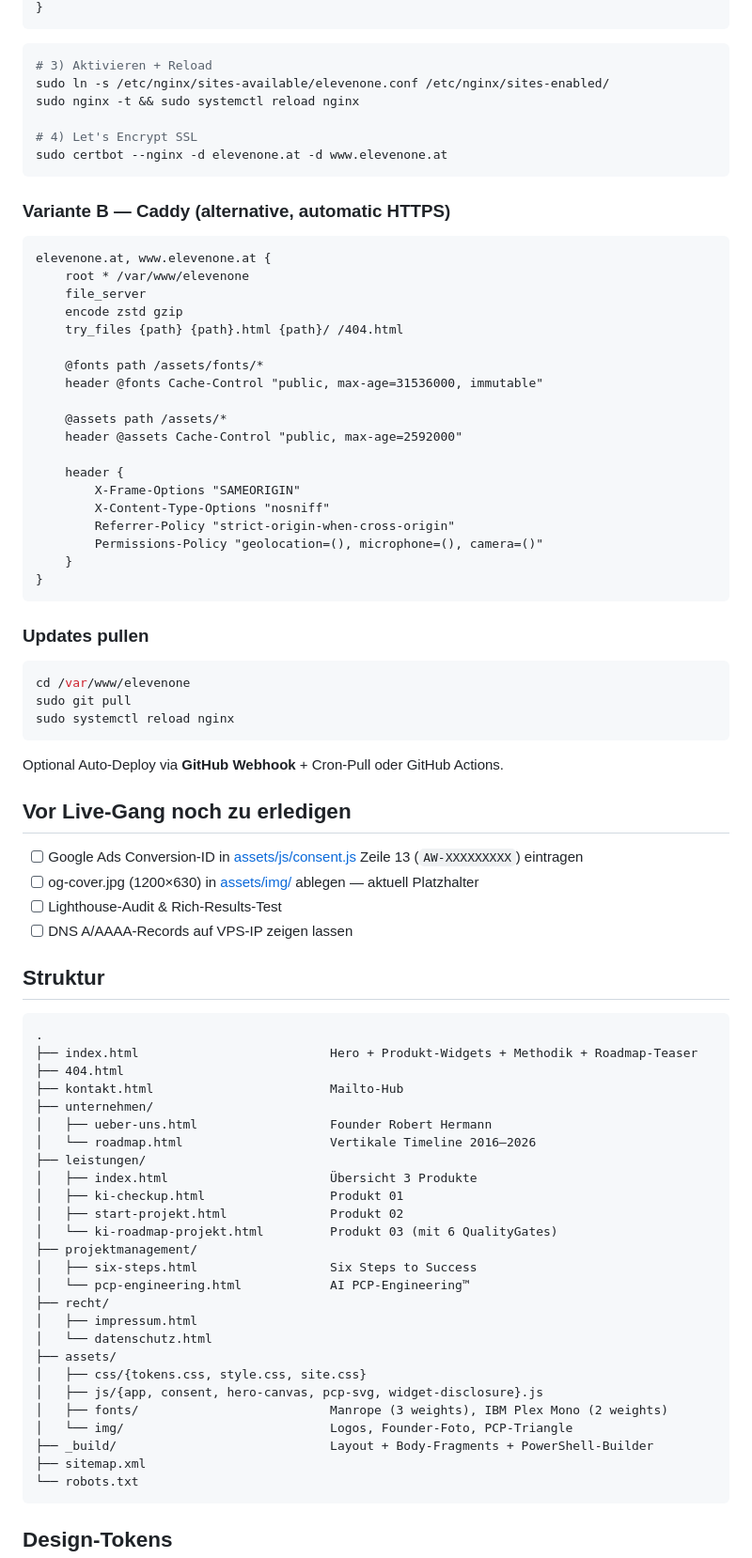
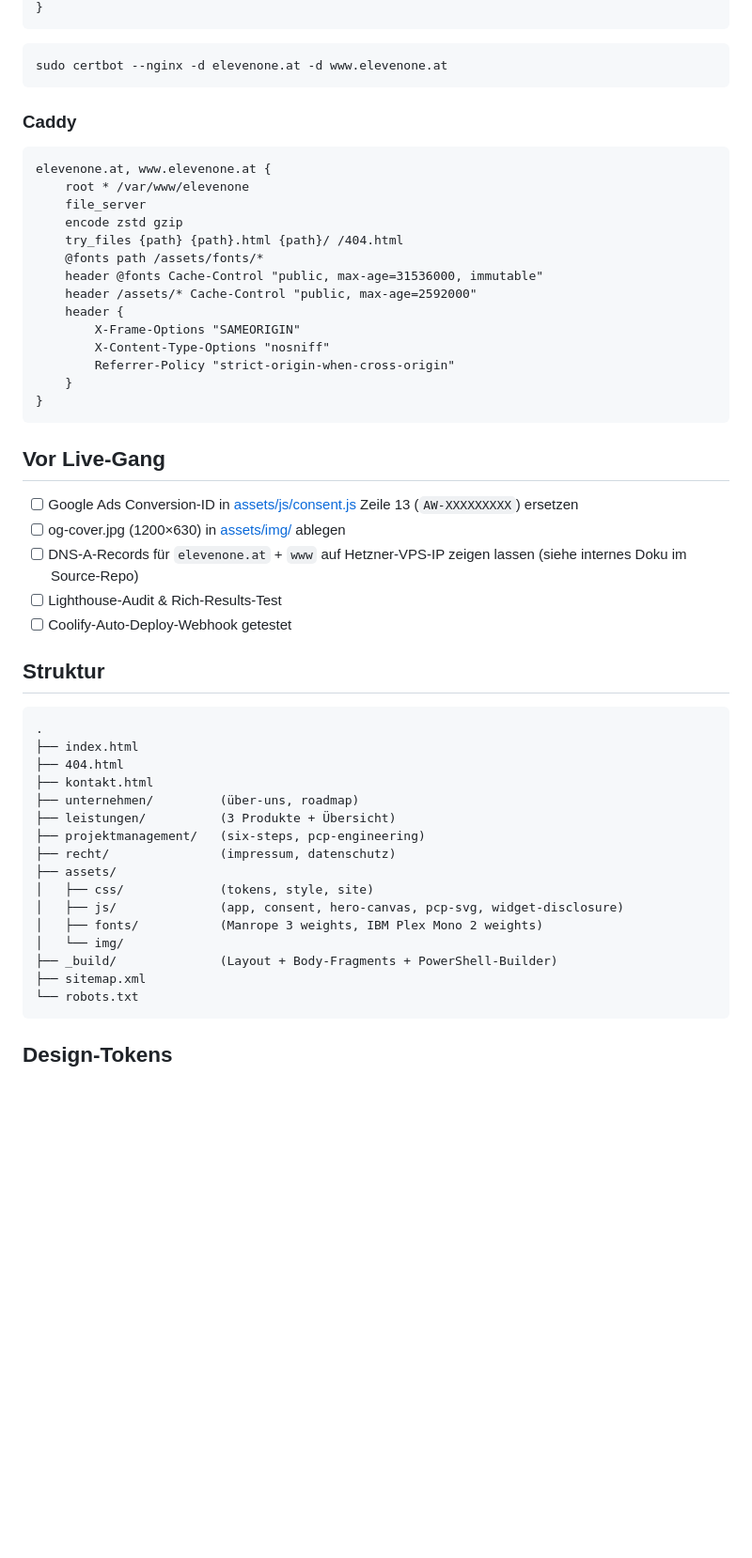
Before and after one commit to elevenOneGH/Website_elevenOneNeu_Public, a Markdown page: README.md, the part around one of its changes. Shown at 94% size. GitHub-like rendering; blank space fills up the shorter version.

````diff
--- a/README.md
+++ b/README.md
@@ -90,15 +78,10 @@ server {
 ```
 
 ```bash
-# 3) Aktivieren + Reload
-sudo ln -s /etc/nginx/sites-available/elevenone.conf /etc/nginx/sites-enabled/
-sudo nginx -t && sudo systemctl reload nginx
-
-# 4) Let's Encrypt SSL
 sudo certbot --nginx -d elevenone.at -d www.elevenone.at
 ```
 
-### Variante B — Caddy (alternative, automatic HTTPS)
+### Caddy
 
 ```caddyfile
 elevenone.at, www.elevenone.at {
@@ -106,66 +89,42 @@ elevenone.at, www.elevenone.at {
     file_server
     encode zstd gzip
     try_files {path} {path}.html {path}/ /404.html
-
     @fonts path /assets/fonts/*
     header @fonts Cache-Control "public, max-age=31536000, immutable"
-
-    @assets path /assets/*
-    header @assets Cache-Control "public, max-age=2592000"
-
+    header /assets/* Cache-Control "public, max-age=2592000"
     header {
         X-Frame-Options "SAMEORIGIN"
         X-Content-Type-Options "nosniff"
         Referrer-Policy "strict-origin-when-cross-origin"
-        Permissions-Policy "geolocation=(), microphone=(), camera=()"
     }
 }
 ```
 
-### Updates pullen
+## Vor Live-Gang
 
-```bash
-cd /var/www/elevenone
-sudo git pull
-sudo systemctl reload nginx
-```
-
-Optional Auto-Deploy via **GitHub Webhook** + Cron-Pull oder GitHub Actions.
-
-## Vor Live-Gang noch zu erledigen
-
-- [ ] Google Ads Conversion-ID in [assets/js/consent.js](./assets/js/consent.js) Zeile 13 (`AW-XXXXXXXXX`) eintragen
-- [ ] og-cover.jpg (1200×630) in [assets/img/](./assets/img/) ablegen — aktuell Platzhalter
+- [ ] Google Ads Conversion-ID in [assets/js/consent.js](./assets/js/consent.js) Zeile 13 (`AW-XXXXXXXXX`) ersetzen
+- [ ] og-cover.jpg (1200×630) in [assets/img/](./assets/img/) ablegen
+- [ ] DNS-A-Records für `elevenone.at` + `www` auf Hetzner-VPS-IP zeigen lassen (siehe internes Doku im Source-Repo)
 - [ ] Lighthouse-Audit & Rich-Results-Test
-- [ ] DNS A/AAAA-Records auf VPS-IP zeigen lassen
+- [ ] Coolify-Auto-Deploy-Webhook getestet
 
 ## Struktur
 
 ```
 .
-├── index.html                          Hero + Produkt-Widgets + Methodik + Roadmap-Teaser
+├── index.html
 ├── 404.html
-├── kontakt.html                        Mailto-Hub
-├── unternehmen/
-│   ├── ueber-uns.html                  Founder Robert Hermann
-│   └── roadmap.html                    Vertikale Timeline 2016–2026
-├── leistungen/
-│   ├── index.html                      Übersicht 3 Produkte
-│   ├── ki-checkup.html                 Produkt 01
-│   ├── start-projekt.html              Produkt 02
-│   └── ki-roadmap-projekt.html         Produkt 03 (mit 6 QualityGates)
-├── projektmanagement/
-│   ├── six-steps.html                  Six Steps to Success
-│   └── pcp-engineering.html            AI PCP-Engineering™
-├── recht/
-│   ├── impressum.html
-│   └── datenschutz.html
+├── kontakt.html
+├── unternehmen/         (über-uns, roadmap)
+├── leistungen/          (3 Produkte + Übersicht)
+├── projektmanagement/   (six-steps, pcp-engineering)
+├── recht/               (impressum, datenschutz)
 ├── assets/
-│   ├── css/{tokens.css, style.css, site.css}
-│   ├── js/{app, consent, hero-canvas, pcp-svg, widget-disclosure}.js
-│   ├── fonts/                          Manrope (3 weights), IBM Plex Mono (2 weights)
-│   └── img/                            Logos, Founder-Foto, PCP-Triangle
-├── _build/                             Layout + Body-Fragments + PowerShell-Builder
+│   ├── css/             (tokens, style, site)
+│   ├── js/              (app, consent, hero-canvas, pcp-svg, widget-disclosure)
+│   ├── fonts/           (Manrope 3 weights, IBM Plex Mono 2 weights)
+│   └── img/
+├── _build/              (Layout + Body-Fragments + PowerShell-Builder)
 ├── sitemap.xml
 └── robots.txt
 ```
````
Also changed, not shown: other parts of README.md (+29 -40 lines).
